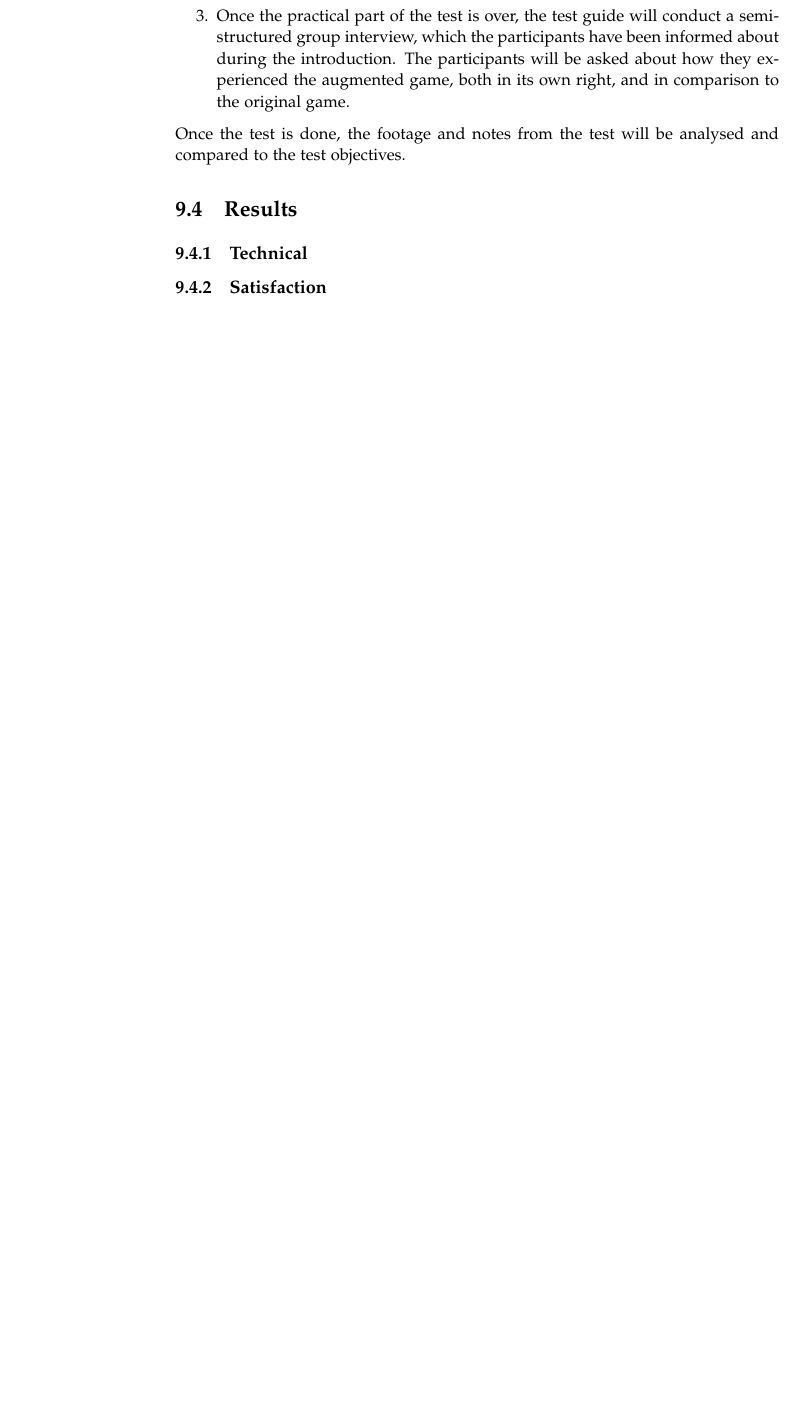
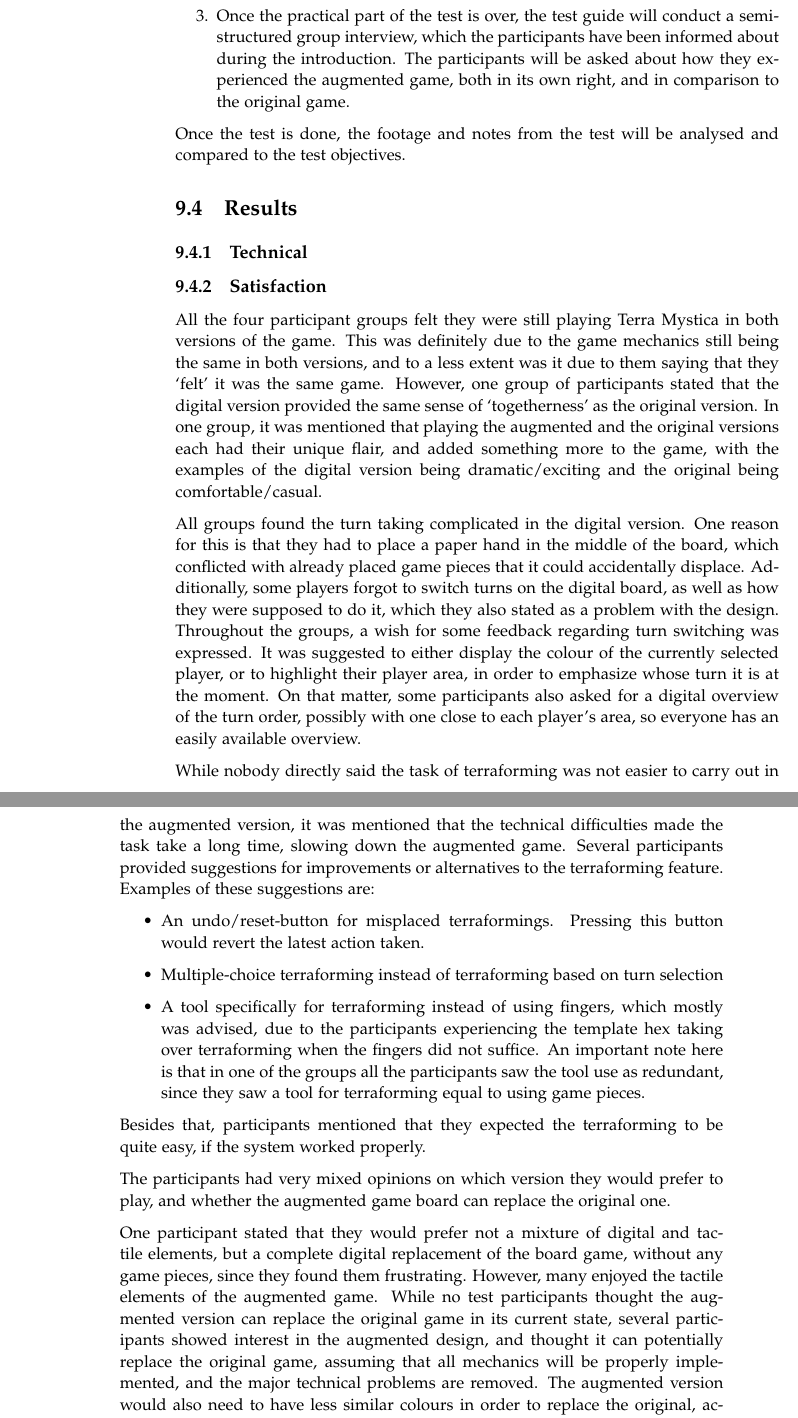
Before and after one commit to kaas-/mta15341-report, a LaTeX thesis (master.tex, which reads sections/TestingAndEvaluation.tex): part of page 52 of 64 before the commit and two parts of pages 52 and 53 of 66 after it, the two joined at a grey line, cut so that both start at the same text, the shorter picture padded with empty space. Compiled offline with pdfLaTeX.

Commit message:
indsatte eval redegørende

```diff
--- a/sections/TestingAndEvaluation.tex
+++ b/sections/TestingAndEvaluation.tex
@@ -70,3 +70,18 @@ Once the test is done, the footage and notes from the test will be analysed and
 \section{Results}
 \subsection{Technical}
 \subsection{Satisfaction}
+All the four participant groups felt they were still playing Terra Mystica in both versions of the game. This was definitely due to the game mechanics still being the same in both versions, and to a less extent was it due to them saying that they ‘felt’ it was the same game. However, one group of participants stated that the digital version provided the same sense of ‘togetherness’ as the original version. In one group, it was mentioned that playing the augmented and the original versions each had their unique flair, and added something more to the game, with the examples of the digital version being dramatic/exciting and the original being comfortable/casual.
+
+All groups found the turn taking complicated in the digital version. One reason for this is that they had to place a paper hand in the middle of the board, which conflicted with already placed game pieces that it could accidentally displace. Additionally, some players forgot to switch turns on the digital board, as well as how they were supposed to do it, which they also stated as a problem with the design. Throughout the groups, a wish for some feedback regarding turn switching was expressed. It was suggested to either display the colour of the currently selected player, or to highlight their player area, in order to emphasize whose turn it is at the moment. On that matter, some participants also asked for a digital overview of the turn order, possibly with one close to each player’s area, so everyone has an easily available overview.
+
+While nobody directly said the task of terraforming was not easier to carry out in the augmented version, it was mentioned that the technical difficulties made the task take a long time, slowing down the augmented game. Several participants provided suggestions for improvements or alternatives to the terraforming feature. Examples of these suggestions are:
+\begin{itemize}
+\item An undo/reset-button for misplaced terraformings. Pressing this button would revert the latest action taken.
+\item Multiple-choice terraforming instead of terraforming based on turn selection
+\item A tool specifically for terraforming instead of using fingers, which mostly was advised, due to the participants experiencing the template hex taking over terraforming when the fingers did not suffice. An important note here is that in one of the groups all the participants saw the tool use as redundant, since they saw a tool for terraforming equal to using game pieces.
+\end{itemize}
+Besides that, participants mentioned that they expected the terraforming to be quite easy, if the system worked properly.
+
+The participants had very mixed opinions on which version they would prefer to play, and whether the augmented game board can replace the original one.
+
+One participant stated that they would prefer not a mixture of digital and tactile elements, but a complete digital replacement of the board game, without any game pieces, since they found them frustrating. However, many enjoyed the tactile elements of the augmented game. While no test participants thought the augmented version can replace the original game in its current state, several participants showed interest in the augmented design, and thought it can potentially replace the original game, assuming that all mechanics will be properly implemented, and the major technical problems are removed. The augmented version would also need to have less similar colours in order to replace the original, according to several participants.
```
Also changed, not shown: sections/TestingAndEvaluation.tex (7 more changed lines).
